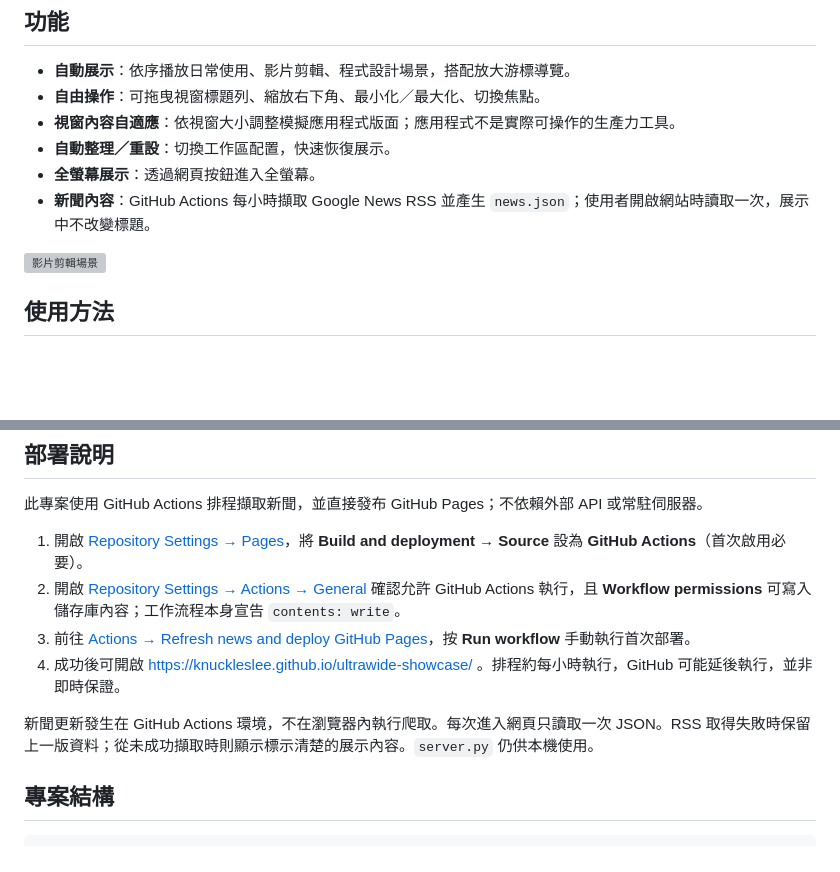
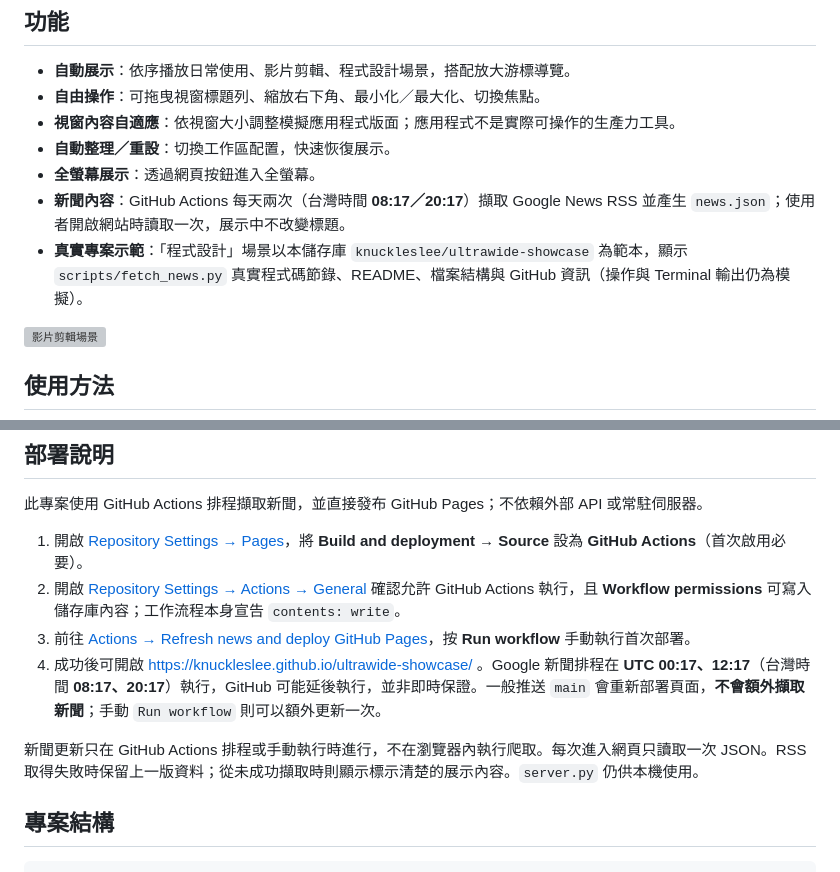
Before and after one commit to knuckleslee/ultrawide-showcase, a Markdown page: README.md, 2 parts joined by grey strips. Rendered like a GitHub page; blank space fills up the shorter version; grey boxes are pictures that could not be loaded.

Commit message:
docs: describe repository-based coding demo and twice-daily news schedule

```diff
--- a/README.md
+++ b/README.md
@@ -11,7 +11,8 @@
 - **視窗內容自適應**：依視窗大小調整模擬應用程式版面；應用程式不是實際可操作的生產力工具。
 - **自動整理／重設**：切換工作區配置，快速恢復展示。
 - **全螢幕展示**：透過網頁按鈕進入全螢幕。
-- **新聞內容**：GitHub Actions 每小時擷取 Google News RSS 並產生 `news.json`；使用者開啟網站時讀取一次，展示中不改變標題。
+- **新聞內容**：GitHub Actions 每天兩次（台灣時間 **08:17／20:17**）擷取 Google News RSS 並產生 `news.json`；使用者開啟網站時讀取一次，展示中不改變標題。
+- **真實專案示範**：「程式設計」場景以本儲存庫 `knuckleslee/ultrawide-showcase` 為範本，顯示 `scripts/fetch_news.py` 真實程式碼節錄、README、檔案結構與 GitHub 資訊（操作與 Terminal 輸出仍為模擬）。
 
 ![影片剪輯場景](demo-editing.svg)
 
@@ -51,9 +52,9 @@ python server.py
 1. 開啟 [Repository Settings → Pages](https://github.com/knuckleslee/ultrawide-showcase/settings/pages)，將 **Build and deployment → Source** 設為 **GitHub Actions**（首次啟用必要）。
 2. 開啟 [Repository Settings → Actions → General](https://github.com/knuckleslee/ultrawide-showcase/settings/actions) 確認允許 GitHub Actions 執行，且 **Workflow permissions** 可寫入儲存庫內容；工作流程本身宣告 `contents: write`。
 3. 前往 [Actions → Refresh news and deploy GitHub Pages](https://github.com/knuckleslee/ultrawide-showcase/actions/workflows/update-news.yml)，按 **Run workflow** 手動執行首次部署。
-4. 成功後可開啟 https://knuckleslee.github.io/ultrawide-showcase/ 。排程約每小時執行，GitHub 可能延後執行，並非即時保證。
+4. 成功後可開啟 https://knuckleslee.github.io/ultrawide-showcase/ 。Google 新聞排程在 **UTC 00:17、12:17**（台灣時間 **08:17、20:17**）執行，GitHub 可能延後執行，並非即時保證。一般推送 `main` 會重新部署頁面，**不會額外擷取新聞**；手動 `Run workflow` 則可以額外更新一次。
 
-新聞更新發生在 GitHub Actions 環境，不在瀏覽器內執行爬取。每次進入網頁只讀取一次 JSON。RSS 取得失敗時保留上一版資料；從未成功擷取時則顯示標示清楚的展示內容。`server.py` 仍供本機使用。
+新聞更新只在 GitHub Actions 排程或手動執行時進行，不在瀏覽器內執行爬取。每次進入網頁只讀取一次 JSON。RSS 取得失敗時保留上一版資料；從未成功擷取時則顯示標示清楚的展示內容。`server.py` 仍供本機使用。
 
 ## 專案結構
 
```
